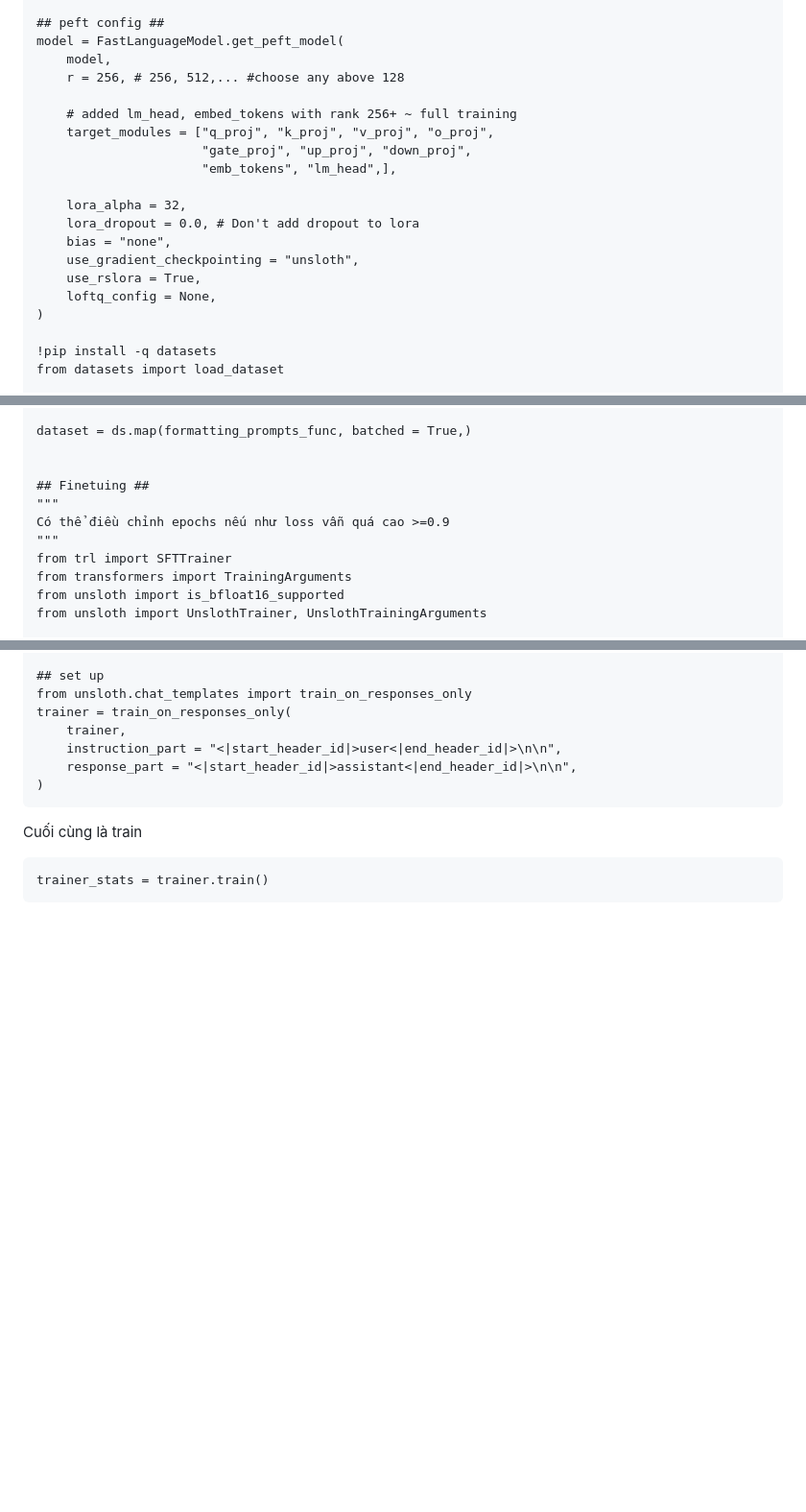
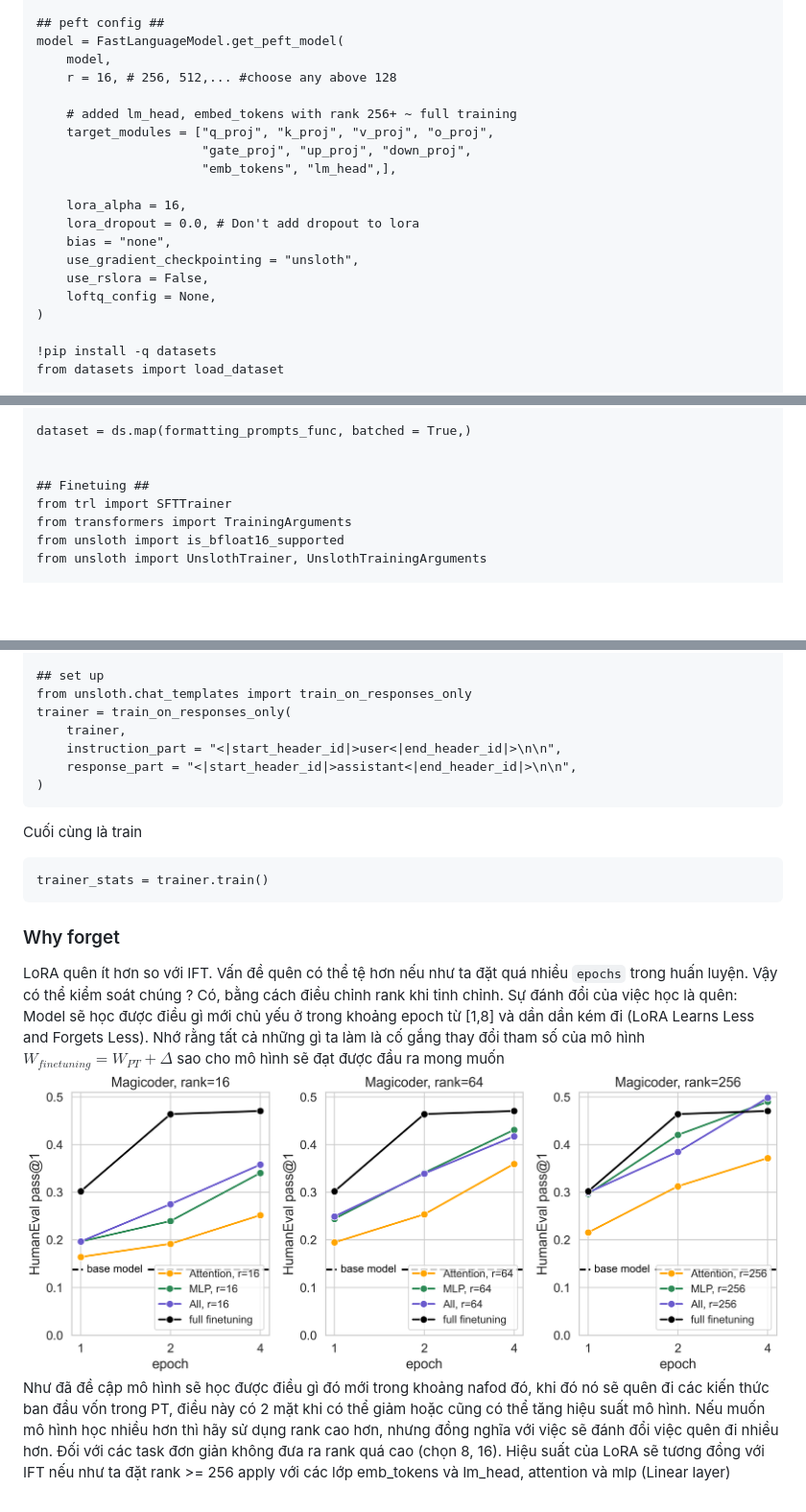
Before and after one commit to Vital1162/fine_tuning, a Markdown page: read_me/fine_tuning_llama.md, 3 parts joined by grey strips. Shown: that part at 96% size. GitHub-like rendering; pictures changed too: read_me/image.png (added); blank space fills up the shorter version.

````diff
--- a/read_me/fine_tuning_llama.md
+++ b/read_me/fine_tuning_llama.md
@@ -39,18 +39,18 @@ hoặc qwen2.5-0.5B instruct (Nếu như muốn nhanh mà không cần load_in_4
 ## peft config ##
 model = FastLanguageModel.get_peft_model(
     model,
-    r = 256, # 256, 512,... #choose any above 128
+    r = 16, # 256, 512,... #choose any above 128
 
     # added lm_head, embed_tokens with rank 256+ ~ full training
     target_modules = ["q_proj", "k_proj", "v_proj", "o_proj",
                       "gate_proj", "up_proj", "down_proj",
                       "emb_tokens", "lm_head",],
 
-    lora_alpha = 32,
+    lora_alpha = 16,
     lora_dropout = 0.0, # Don't add dropout to lora
     bias = "none",
     use_gradient_checkpointing = "unsloth",
-    use_rslora = True,
+    use_rslora = False,
     loftq_config = None,
 )
 
@@ -80,9 +80,6 @@ dataset = ds.map(formatting_prompts_func, batched = True,)
 
 
 ## Finetuing ##
-"""
-Có thể điều chỉnh epochs nếu như loss vẫn quá cao >=0.9
-"""
 from trl import SFTTrainer
 from transformers import TrainingArguments
 from unsloth import is_bfloat16_supported
@@ -619,3 +751,11 @@ Cuối cùng là train
 ```
 trainer_stats = trainer.train()
 ```
+
+### Why forget
+
+LoRA quên ít hơn so với IFT. Vấn đề quên có thể tệ hơn nếu như ta đặt quá nhiều `epochs` trong huấn luyện. Vậy có thể kiểm soát chúng ? Có, bằng cách điều chỉnh rank khi tinh chỉnh.
+Sự đánh đổi của việc học là quên: Model sẽ học được điều gì mới chủ yếu ở trong khoảng epoch từ [1,8] và dần dần kém đi (LoRA Learns Less and Forgets Less). Nhớ rằng tất cả những gì ta làm là cố gắng thay đổi tham số của mô hình $W_{finetuning} = W_{PT} + \Delta$ sao cho mô hình sẽ đạt được đầu ra mong muốn
+![alt text](image.png)
+Như đã đề cập mô hình sẽ học được điều gì đó mới trong khoảng nafod đó, khi đó nó sẽ quên đi các kiến thức ban đầu vốn trong PT, điều này có 2 mặt khi có thể giảm hoặc cũng có thể tăng hiệu suất mô hình.
+Nếu muốn mô hình học nhiều hơn thì hãy sử dụng rank cao hơn, nhưng đồng nghĩa với việc sẽ đánh đổi việc quên đi nhiều hơn. Đối với các task đơn giản không đưa ra rank quá cao (chọn 8, 16). Hiệu suất của LoRA sẽ tương đồng với IFT nếu như ta đặt rank >= 256 apply với các lớp emb_tokens và lm_head, attention và mlp (Linear layer)
````
Also changed, not shown: other parts of read_me/fine_tuning_llama.md (+136 -1 lines).
